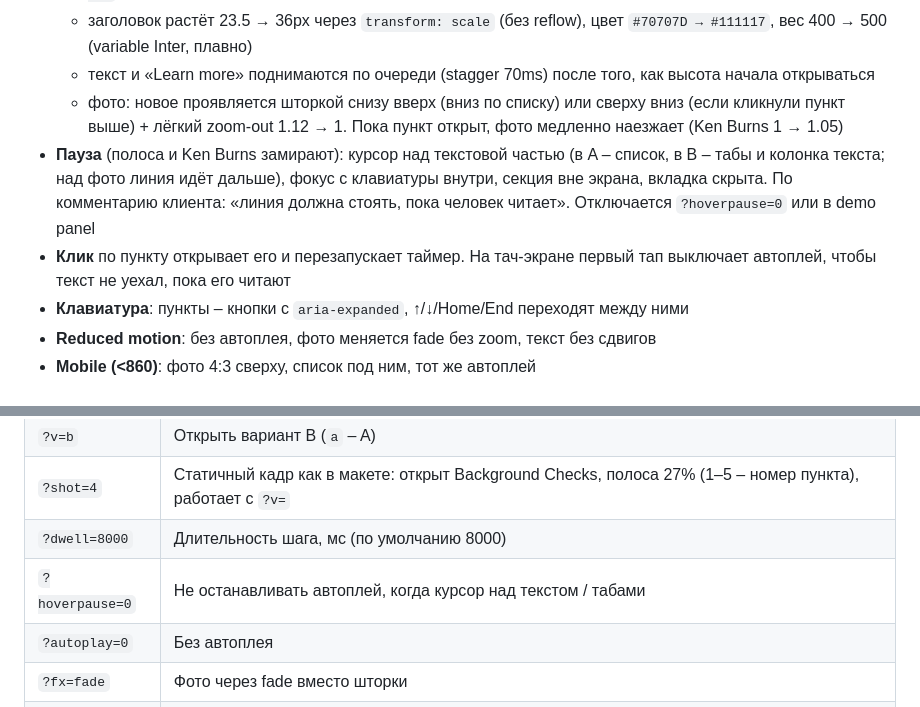
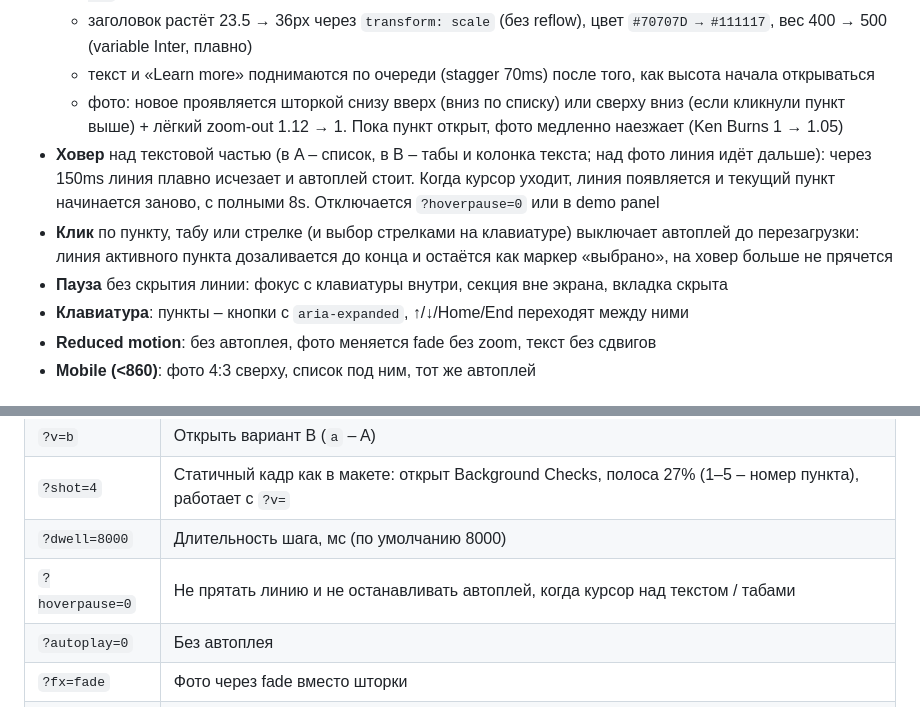
Before and after one commit to golfiy/foley-services, a Markdown page: README.md, 2 parts joined by grey strips. Drawn GitHub-style.

Commit message:
README: hover hides the line, click stops autoplay
Co-Authored-By: Claude Opus 5.5 <noreply@anthropic.com>

```diff
--- a/README.md
+++ b/README.md
@@ -16,8 +16,9 @@ python3 -m http.server 4966 --bind 127.0.0.1 --directory /Users/pc-38/Claude/fol
   - заголовок растёт 23.5 → 36px через `transform: scale` (без reflow), цвет `#70707D → #111117`, вес 400 → 500 (variable Inter, плавно)
   - текст и «Learn more» поднимаются по очереди (stagger 70ms) после того, как высота начала открываться
   - фото: новое проявляется шторкой снизу вверх (вниз по списку) или сверху вниз (если кликнули пункт выше) + лёгкий zoom-out 1.12 → 1. Пока пункт открыт, фото медленно наезжает (Ken Burns 1 → 1.05)
-- **Пауза** (полоса и Ken Burns замирают): курсор над текстовой частью (в A – список, в B – табы и колонка текста; над фото линия идёт дальше), фокус с клавиатуры внутри, секция вне экрана, вкладка скрыта. По комментарию клиента: «линия должна стоять, пока человек читает». Отключается `?hoverpause=0` или в demo panel
-- **Клик** по пункту открывает его и перезапускает таймер. На тач-экране первый тап выключает автоплей, чтобы текст не уехал, пока его читают
+- **Ховер** над текстовой частью (в A – список, в B – табы и колонка текста; над фото линия идёт дальше): через 150ms линия плавно исчезает и автоплей стоит. Когда курсор уходит, линия появляется и текущий пункт начинается заново, с полными 8s. Отключается `?hoverpause=0` или в demo panel
+- **Клик** по пункту, табу или стрелке (и выбор стрелками на клавиатуре) выключает автоплей до перезагрузки: линия активного пункта дозаливается до конца и остаётся как маркер «выбрано», на ховер больше не прячется
+- **Пауза** без скрытия линии: фокус с клавиатуры внутри, секция вне экрана, вкладка скрыта
 - **Клавиатура**: пункты – кнопки с `aria-expanded`, ↑/↓/Home/End переходят между ними
 - **Reduced motion**: без автоплея, фото меняется fade без zoom, текст без сдвигов
 - **Mobile (<860)**: фото 4:3 сверху, список под ним, тот же автоплей
@@ -44,7 +45,7 @@ python3 -m http.server 4966 --bind 127.0.0.1 --directory /Users/pc-38/Claude/fol
 | `?v=b` | Открыть вариант B (`a` – A) |
 | `?shot=4` | Статичный кадр как в макете: открыт Background Checks, полоса 27% (1–5 – номер пункта), работает с `?v=` |
 | `?dwell=8000` | Длительность шага, мс (по умолчанию 8000) |
-| `?hoverpause=0` | Не останавливать автоплей, когда курсор над текстом / табами |
+| `?hoverpause=0` | Не прятать линию и не останавливать автоплей, когда курсор над текстом / табами |
 | `?autoplay=0` | Без автоплея |
 | `?fx=fade` | Фото через fade вместо шторки |
 | `?slow=4` | Замедлить переходы |
```
